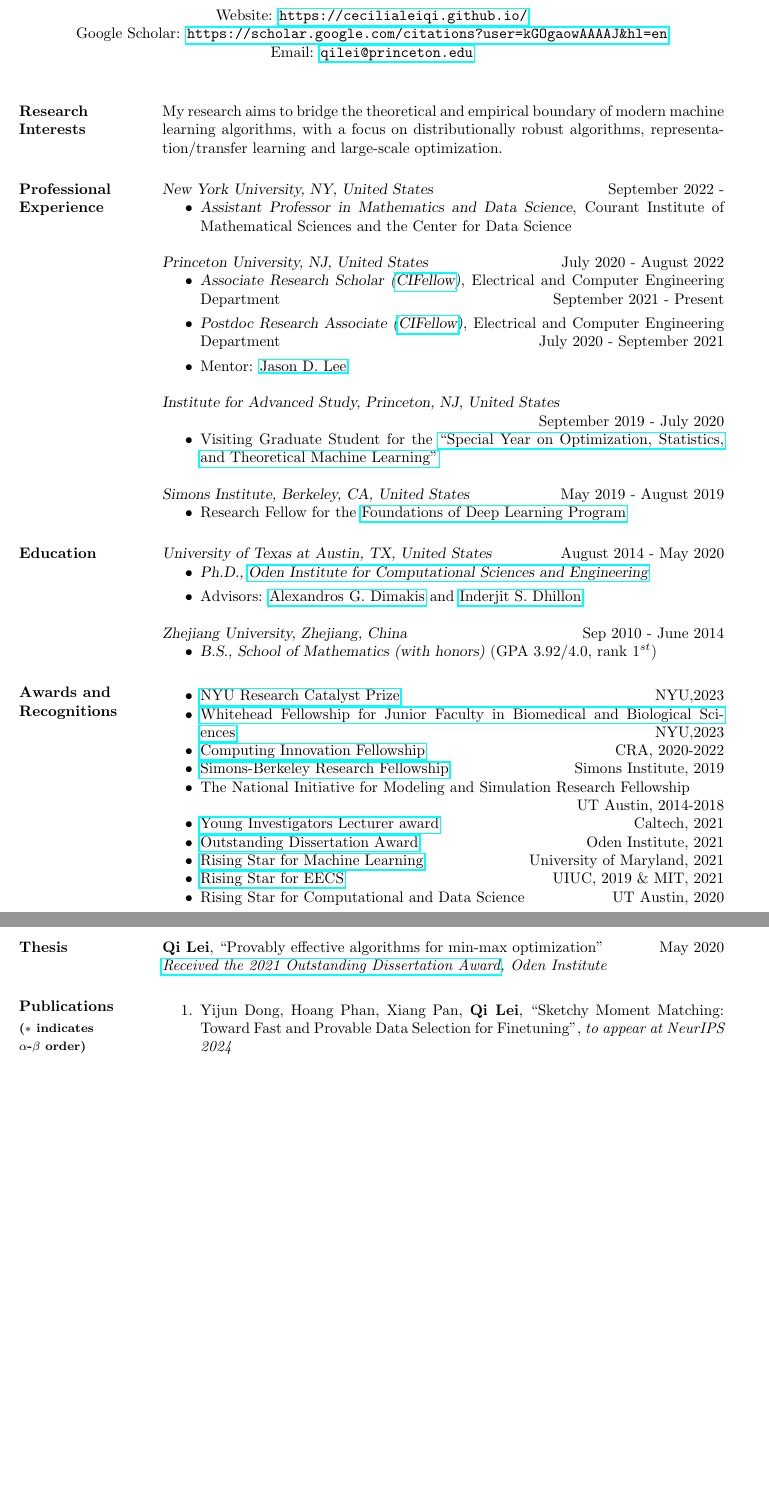
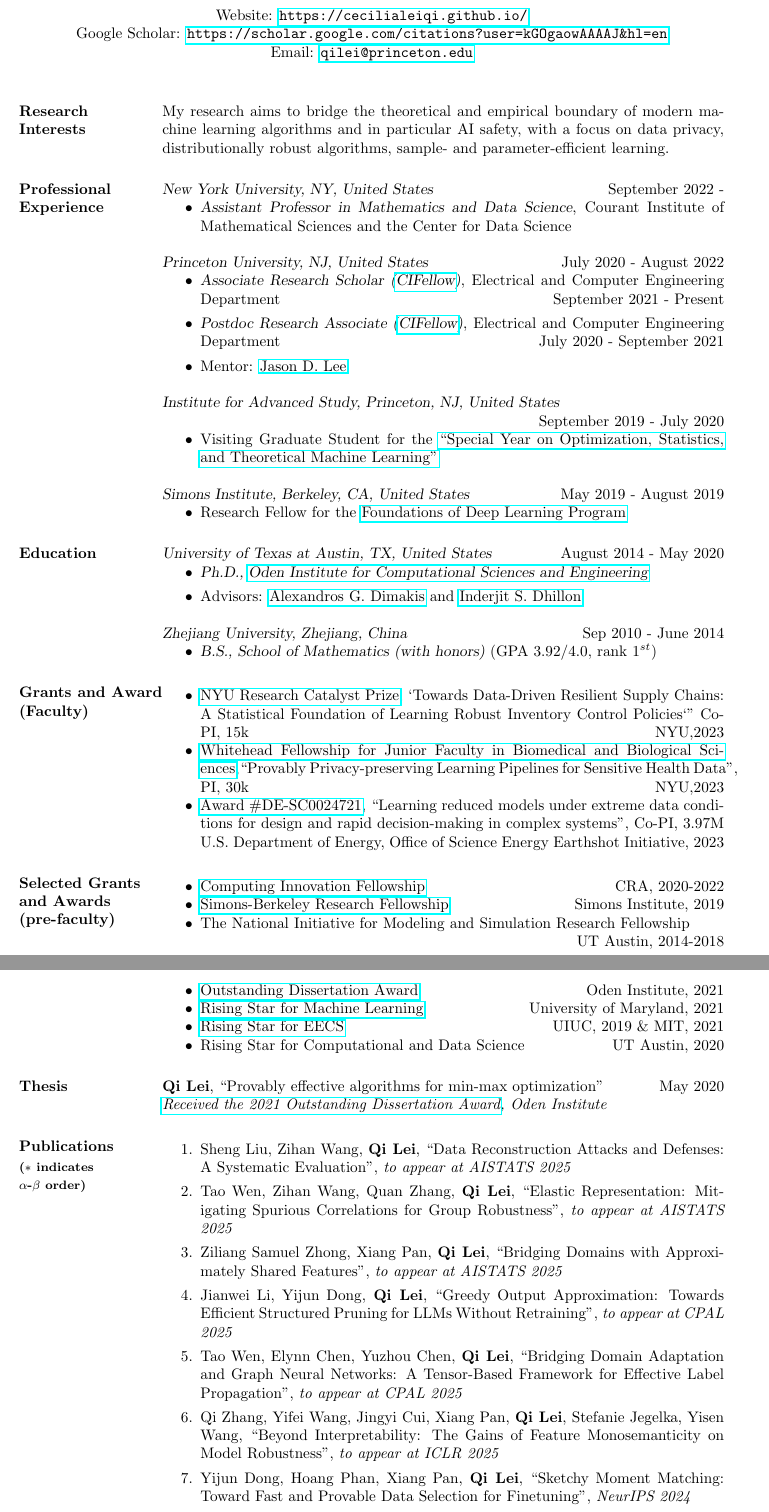
Before and after one commit to cecilialeiqi/cecilialeiqi.github.io, a LaTeX CV (cv_2.tex): two parts of pages 1 and 2 of 6, joined at a grey line, cut so that both start at the same text, the shorter picture padded with empty space. Compiled offline with pdfLaTeX.

Commit message:
update cv

```diff
--- a/cv_2.tex
+++ b/cv_2.tex
@@ -70,7 +70,7 @@
 
 
 \section{Research\\ Interests}
-My research aims to bridge the theoretical and empirical boundary of modern machine learning algorithms, with a focus on distributionally robust algorithms, representation/transfer learning and large-scale optimization.
+My research aims to bridge the theoretical and empirical boundary of modern machine learning algorithms and in particular AI safety, with a focus on data privacy, distributionally robust algorithms, sample- and parameter-efficient learning.
 
 \begin{comment}
 \textbf{Large-scale optimization:}
@@ -135,15 +135,23 @@ Applications:
 	%\item[--] Related courses: Computer Graphics, Discrete Mathematics, Combinatorics, Object-Oriented Programming, Lab\& Fundamentals of C Programming, Scientific Computing, Fundamentals of Logic and Computer Design
 \end{itemize}
 
+\section{Grants and Award\\ (Faculty)}\begin{itemize}[noitemsep]
+	\item {\href{https://www.nyu.edu/about/leadership-university-administration/office-of-the-president/office-of-the-provost/support-for-research-at-nyu/institutional-support-for-faculty.html#RCP}{NYU Research Catalyst Prize}}, `Towards Data-Driven Resilient Supply Chains: A Statistical Foundation of Learning Robust Inventory Control Policies`" Co-PI, 15k \hspace*\fill\hfill{NYU,2023}
+	\item {\href{https://www.nyu.edu/about/leadership-university-administration/office-of-the-president/office-of-the-provost/support-for-research-at-nyu/institutional-support-for-faculty.html}{Whitehead Fellowship for Junior Faculty in Biomedical and Biological Sciences}},``Provably Privacy-preserving Learning Pipelines for Sensitive Health Data", PI, 30k \hspace*\fill\hfill{NYU,2023}
+\item
+{\href{https://rome.cims.nyu.edu/about/}{Award \#DE-SC0024721}}, ``Learning reduced models under extreme data
+conditions for design and rapid decision-making in complex systems", Co-PI, 3.97M \hspace*\fill\hfill{U.S. Department of Energy, Office of Science
+	Energy Earthshot Initiative, 2023}
+\end{itemize}
 
-\section{Awards and Recognitions}\begin{itemize}[noitemsep]
-	\item {\href{https://www.nyu.edu/about/leadership-university-administration/office-of-the-president/office-of-the-provost/support-for-research-at-nyu/institutional-support-for-faculty.html#RCP}{NYU Research Catalyst Prize}}\hspace*\fill\hfill{NYU,2023}
-	\item {\href{https://www.nyu.edu/about/leadership-university-administration/office-of-the-president/office-of-the-provost/support-for-research-at-nyu/institutional-support-for-faculty.html}{Whitehead Fellowship for Junior Faculty in Biomedical and Biological Sciences}}\hspace*\fill\hfill{NYU,2023}
+\section{Selected Grants and Awards\\(pre-faculty)}\begin{itemize}[noitemsep]
+%	\item {\href{https://www.nyu.edu/about/leadership-university-administration/office-of-the-president/office-of-the-provost/support-for-research-at-nyu/institutional-support-for-faculty.html#RCP}{NYU Research Catalyst Prize}}\hspace*\fill\hfill{NYU,2023}
+%	\item {\href{https://www.nyu.edu/about/leadership-university-administration/office-of-the-president/office-of-the-provost/support-for-research-at-nyu/institutional-support-for-faculty.html}{Whitehead Fellowship for Junior Faculty in Biomedical and Biological Sciences}}\hspace*\fill\hfill{NYU,2023}
 	\item {\href{https://cifellows2020.org/2020-class/}{Computing Innovation Fellowship} } \hspace*\fill\hfill{CRA, 2020-2022}
 	\item {\href{https://simons.berkeley.edu/programs/fellows}{Simons-Berkeley Research Fellowship}} \hspace*\fill\hfill{Simons Institute, 2019}
 	\item { The National Initiative for Modeling and Simulation Research
 		Fellowship  }\\  \hspace*\fill\hfill{UT Austin, 2014-2018}
-	\item {\href{https://cms.caltech.edu/events/90169}{Young Investigators Lecturer award}} \hspace*\fill\hfill{Caltech, 2021}
+%	\item {\href{https://cms.caltech.edu/events/90169}{Young Investigators Lecturer award}} \hspace*\fill\hfill{Caltech, 2021}
 	\item { \href{https://www.oden.utexas.edu/news-and-events/news/Oden-Institute-Outstanding-Dissertation-Award-Winner-2021/}{Outstanding Dissertation Award}}\hspace*\fill\hfill{Oden Institute, 2021}
 %	\item {Dissertation Writing Fellowship} \hspace*\fill\hfill{UT Austin, 2021}
 	\item {\href{https://ml.umd.edu/rising-stars}{Rising Star for Machine Learning}} \hspace*\fill\hfill{University of Maryland, 2021}
@@ -183,10 +191,23 @@ Applications:
 	\vspace{4pt}
 {\footnotesize ($*$ indicates\\ $\alpha$-$\beta$ order) }}
 \begin{enumerate}
+\item{Sheng Liu, Zihan Wang, \textbf{Qi Lei}, ``Data Reconstruction Attacks and Defenses: A Systematic Evaluation", \textit{to appear at AISTATS 2025}}
 
-\item{Yijun Dong, Hoang Phan, Xiang Pan, \textbf{Qi Lei}, ``Sketchy Moment Matching: Toward Fast and Provable Data Selection for Finetuning", \textit{to appear at NeurIPS 2024} }
+\item{Tao Wen, Zihan Wang, Quan Zhang, \textbf{Qi Lei}, ``Elastic Representation: Mitigating Spurious Correlations for Group Robustness", \textit{to appear at AISTATS 2025} }
 
-\item{Qian Yu, Yining Wang, Baihe Huang, \textbf{Qi Lei}, Jason D Lee, ``Stochastic Zeroth-Order Optimization under Strongly Convexity and Lipschitz Hessian: Minimax Sample Complexity", \textit{to appear at NeurIPS 2024} }
+\item{Ziliang Samuel Zhong, Xiang Pan, \textbf{Qi Lei}, ``Bridging Domains with Approximately Shared Features", \textit{to appear at AISTATS 2025} }
+
+\item{Jianwei Li, Yijun Dong, \textbf{Qi Lei}, ``Greedy Output Approximation: Towards Efficient Structured Pruning for LLMs Without Retraining", \textit{to appear at CPAL 2025} }
+
+\item{Tao Wen, Elynn Chen, Yuzhou Chen, \textbf{Qi Lei}, ``Bridging Domain Adaptation and Graph Neural Networks: A Tensor-Based Framework for Effective Label Propagation", \textit{to appear at CPAL 2025} }
+
+\item{Qi Zhang, Yifei Wang, Jingyi Cui, Xiang Pan, \textbf{Qi Lei}, Stefanie Jegelka, Yisen Wang, ``Beyond Interpretability: The Gains of Feature Monosemanticity on Model Robustness", \textit{to appear at ICLR 2025}}
+
+
+
+\item{Yijun Dong, Hoang Phan, Xiang Pan, \textbf{Qi Lei}, ``Sketchy Moment Matching: Toward Fast and Provable Data Selection for Finetuning", \textit{NeurIPS 2024} }
+
+\item{Qian Yu, Yining Wang, Baihe Huang, \textbf{Qi Lei}, Jason D Lee, ``Stochastic Zeroth-Order Optimization under Strongly Convexity and Lipschitz Hessian: Minimax Sample Complexity", \textit{NeurIPS 2024} }
 
 \item{Hoang Phan, Andrew G Wilson, \textbf{Qi Lei}, ``Controllable Prompt Tuning For Balancing Group Distributional Robustness", \textit{International Conference of Machine Learning (ICML), 2024}}
 
```
Also changed, not shown: cv_2.pdf, 2 other files.
